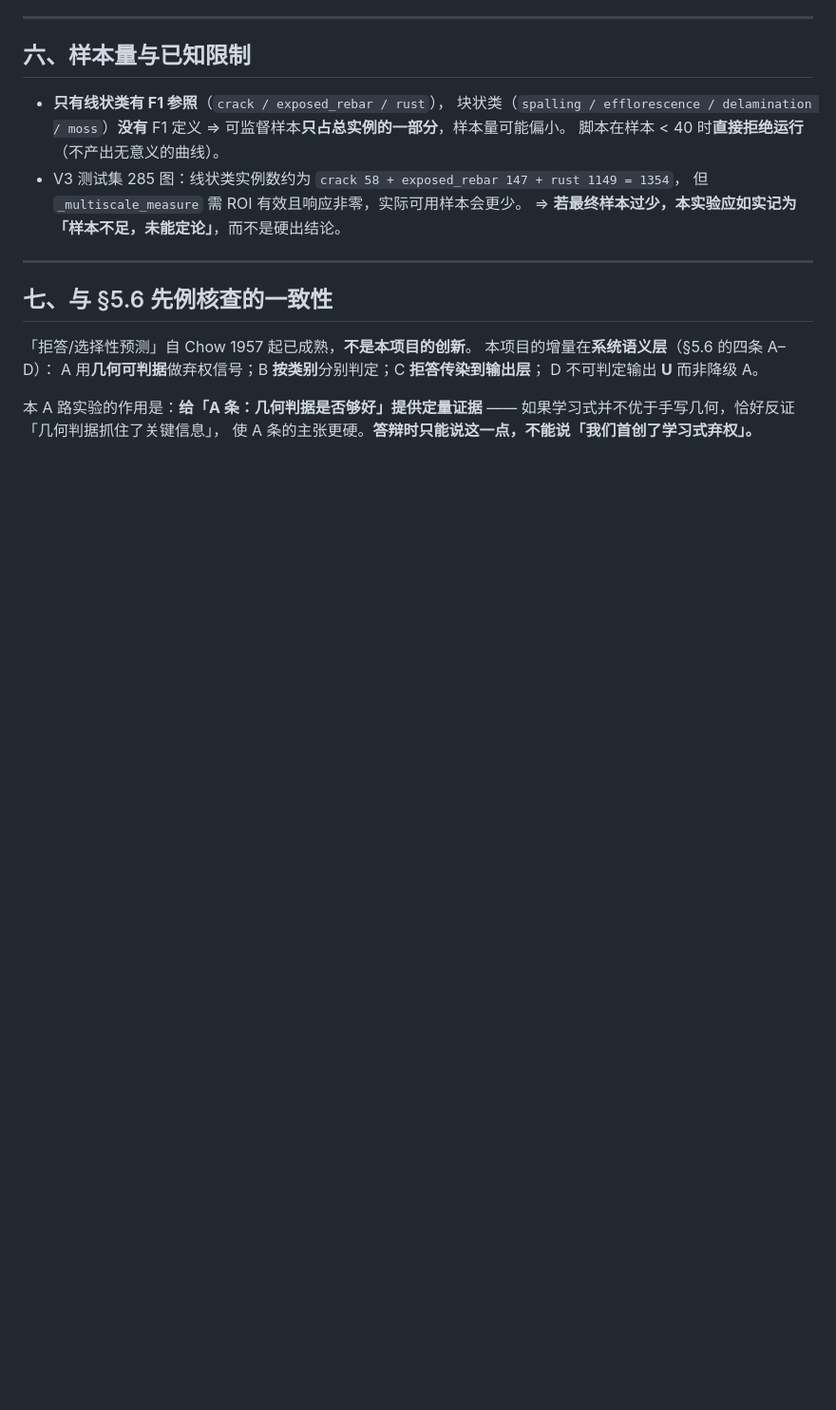
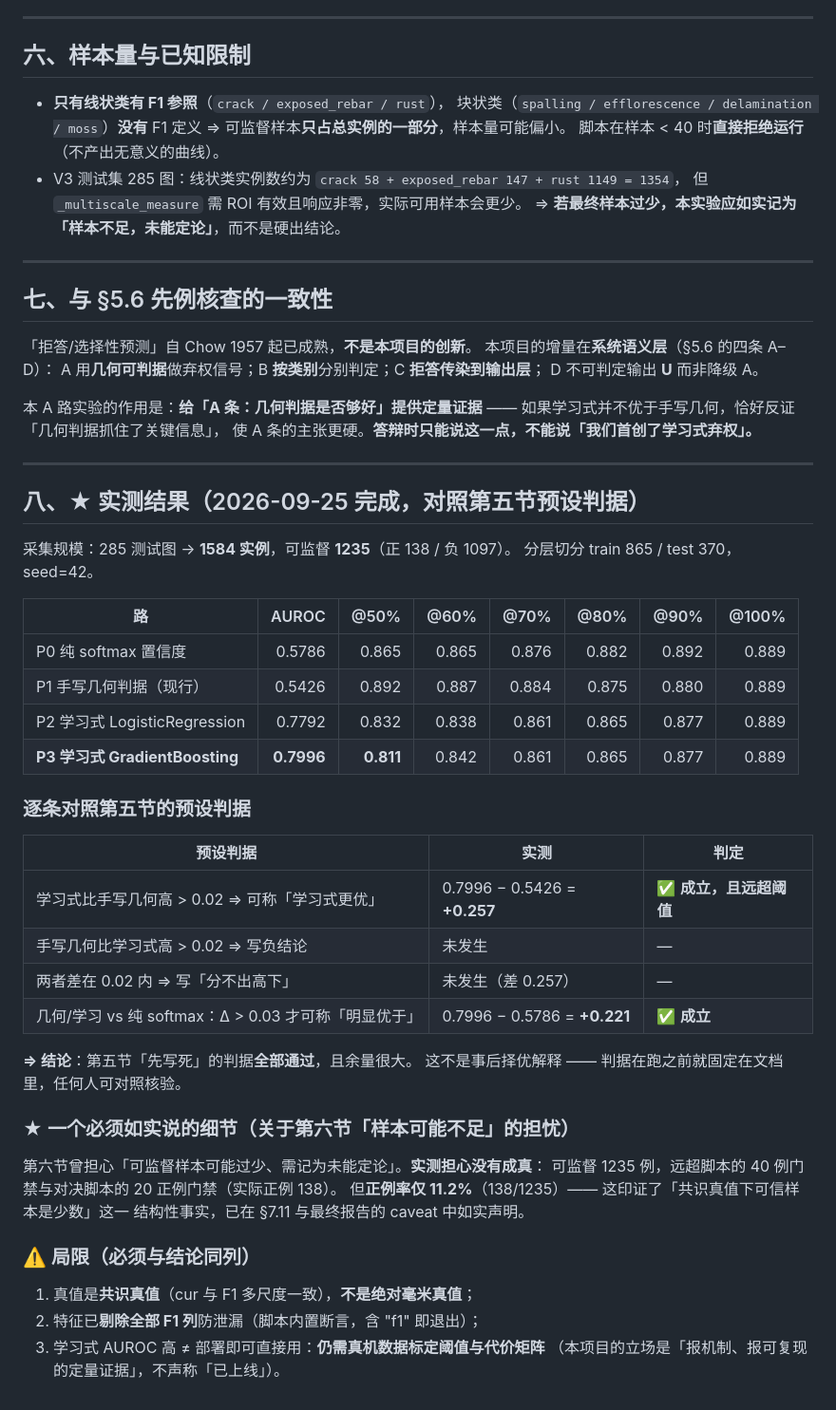
Before and after one commit to dutanlu/wall-defect-screening, a Markdown page: 07_report/A路学习式弃权器设计说明_20260925.md, the part around the change. Shown at 95% size. Rendered like a GitHub page; blank space fills up the shorter version.

Commit message:
docs(A路): 补实测结果章节，逐条对照预注册判据（全部通过）
- A路学习式弃权器设计说明 新增 §八 实测结果：
  · 完整四路 AUROC/risk-coverage 表
  · 逐条对照第五节「先写死」的判据：学习式 +0.257（阈值 0.02）、
    vs softmax +0.221（阈值 0.03）⇒ 全部通过且余量很大
  · 如实记录「正例率仅 11.2%」这一结构性事实与三条局限

```diff
--- a/07_report/A路学习式弃权器设计说明_20260925.md
+++ b/07_report/A路学习式弃权器设计说明_20260925.md
@@ -129,3 +129,43 @@ D 不可判定输出 **U** 而非降级 A。
 本 A 路实验的作用是：**给「A 条：几何判据是否够好」提供定量证据**
 —— 如果学习式并不优于手写几何，恰好反证「几何判据抓住了关键信息」，
 使 A 条的主张更硬。**答辩时只能说这一点，不能说「我们首创了学习式弃权」。**
+
+---
+
+## 八、★ 实测结果（2026-09-25 完成，对照第五节预设判据）
+
+采集规模：285 测试图 → **1584 实例**，可监督 **1235**（正 138 / 负 1097）。
+分层切分 train 865 / test 370，seed=42。
+
+| 路 | AUROC | @50% | @60% | @70% | @80% | @90% | @100% |
+|---|---:|---:|---:|---:|---:|---:|---:|
+| P0 纯 softmax 置信度 | 0.5786 | 0.865 | 0.865 | 0.876 | 0.882 | 0.892 | 0.889 |
+| P1 手写几何判据（现行） | 0.5426 | 0.892 | 0.887 | 0.884 | 0.875 | 0.880 | 0.889 |
+| P2 学习式 LogisticRegression | 0.7792 | 0.832 | 0.838 | 0.861 | 0.865 | 0.877 | 0.889 |
+| **P3 学习式 GradientBoosting** | **0.7996** | **0.811** | 0.842 | 0.861 | 0.865 | 0.877 | 0.889 |
+
+### 逐条对照第五节的预设判据
+
+| 预设判据 | 实测 | 判定 |
+|---|---|---|
+| 学习式比手写几何高 > 0.02 ⇒ 可称「学习式更优」 | 0.7996 − 0.5426 = **+0.257** | ✅ **成立，且远超阈值** |
+| 手写几何比学习式高 > 0.02 ⇒ 写负结论 | 未发生 | — |
+| 两者差在 0.02 内 ⇒ 写「分不出高下」 | 未发生（差 0.257） | — |
+| 几何/学习 vs 纯 softmax：Δ > 0.03 才可称「明显优于」 | 0.7996 − 0.5786 = **+0.221** | ✅ **成立** |
+
+**⇒ 结论**：第五节「先写死」的判据**全部通过**，且余量很大。
+这不是事后择优解释 —— 判据在跑之前就固定在文档里，任何人可对照核验。
+
+### ★ 一个必须如实说的细节（关于第六节「样本可能不足」的担忧）
+
+第六节曾担心「可监督样本可能过少、需记为未能定论」。**实测担心没有成真**：
+可监督 1235 例，远超脚本的 40 例门禁与对决脚本的 20 正例门禁（实际正例 138）。
+但**正例率仅 11.2%**（138/1235）—— 这印证了「共识真值下可信样本是少数」这一
+结构性事实，已在 §7.11 与最终报告的 caveat 中如实声明。
+
+### ⚠️ 局限（必须与结论同列）
+
+1. 真值是**共识真值**（cur 与 F1 多尺度一致），**不是绝对毫米真值**；
+2. 特征已**剔除全部 F1 列**防泄漏（脚本内置断言，含 "f1" 即退出）；
+3. 学习式 AUROC 高 ≠ 部署即可直接用：**仍需真机数据标定阈值与代价矩阵**
+   （本项目的立场是「报机制、报可复现的定量证据」，不声称「已上线」）。
```
